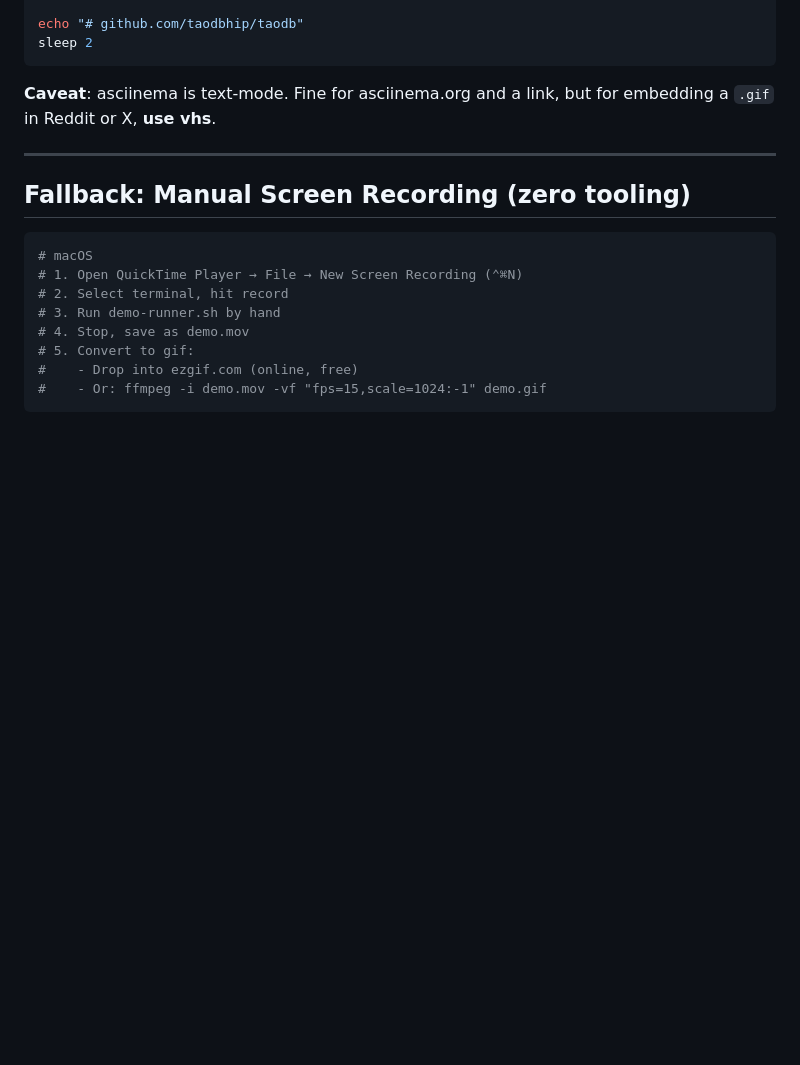
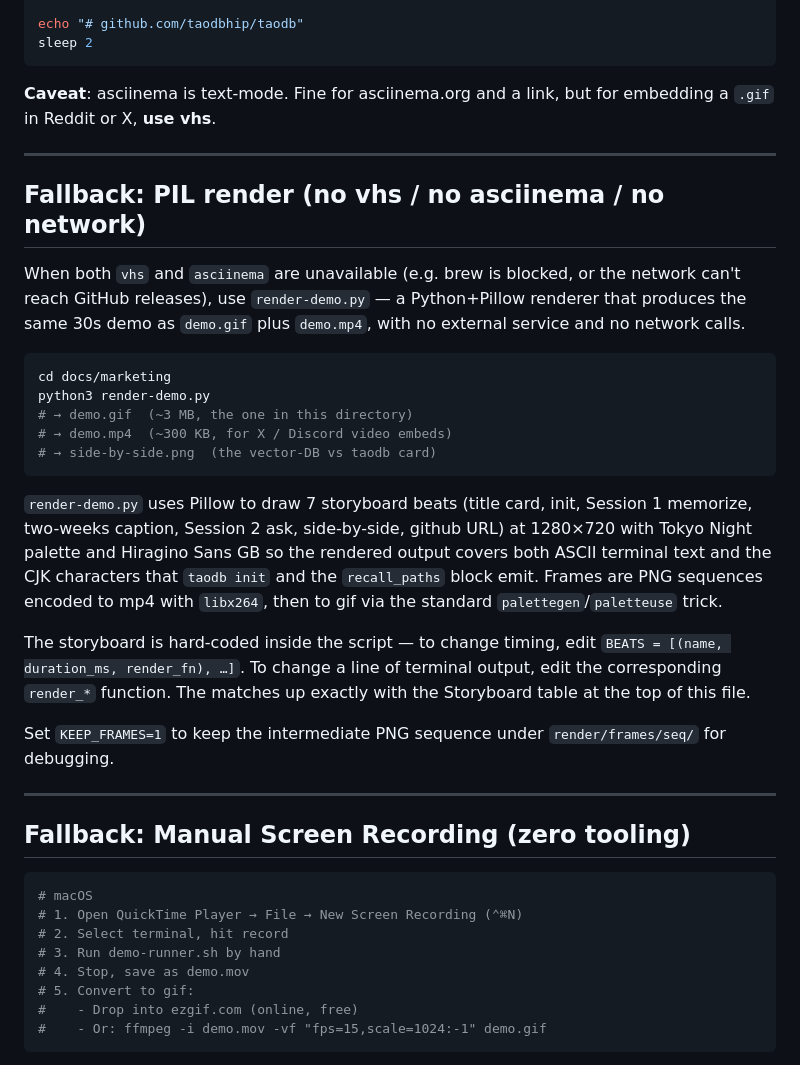
Before and after one commit to taodbhip/taodb, a Markdown page: docs/marketing/demo-script.md, the part around the change. GitHub-like rendering; blank space fills up the shorter version.

Commit message:
docs(marketing): render demo.mp4 + demo.gif + side-by-side via PIL (no vhs/screencapture deps)
When vhs is unavailable (brew tesseract chain blocks behind firewall,
no asciinema installable) and screencapture needs interactive user
auth, render the demo deterministically via Python + Pillow. The
script encodes the same 7-beat storyboard that demo-script.md
specifies, draws each beat with Tokyo Night palette and Hiragino
Sans GB (which is half-width Latin + full CJK so the rendered frame
covers both ASCII terminal text AND the Chinese characters that taodb
init and the recall_paths block emit), saves 240 PNG frames, and
encodes them via ffmpeg palette mode to a 3.0 MB gif and a 300 KB
mp4. Output to docs/marketing/{demo.gif,demo.mp4,side-by-side.png,
demo-keyframe.png}.

Also wires README.md to embed demo.gif inline under the Install
section and adds a fallback section to demo-script.md describing
the render-demo.py route so the demo can be re-rendered offline.

🤖 Generated with Mavis (M3)

Co-Authored-By: Mavis <noreply@example.com>

````diff
--- a/docs/marketing/demo-script.md
+++ b/docs/marketing/demo-script.md
@@ -284,6 +284,39 @@ sleep 2
 
 ---
 
+## Fallback: PIL render (no vhs / no asciinema / no network)
+
+When both `vhs` and `asciinema` are unavailable (e.g. brew is blocked,
+or the network can't reach GitHub releases), use `render-demo.py` —
+a Python+Pillow renderer that produces the same 30s demo as `demo.gif`
+plus `demo.mp4`, with no external service and no network calls.
+
+```bash
+cd docs/marketing
+python3 render-demo.py
+# → demo.gif  (~3 MB, the one in this directory)
+# → demo.mp4  (~300 KB, for X / Discord video embeds)
+# → side-by-side.png  (the vector-DB vs taodb card)
+```
+
+`render-demo.py` uses Pillow to draw 7 storyboard beats (title card,
+init, Session 1 memorize, two-weeks caption, Session 2 ask,
+side-by-side, github URL) at 1280×720 with Tokyo Night palette and
+Hiragino Sans GB so the rendered output covers both ASCII terminal
+text and the CJK characters that `taodb init` and the `recall_paths`
+block emit. Frames are PNG sequences encoded to mp4 with `libx264`,
+then to gif via the standard `palettegen`/`paletteuse` trick.
+
+The storyboard is hard-coded inside the script — to change timing,
+edit `BEATS = [(name, duration_ms, render_fn), …]`. To change a line
+of terminal output, edit the corresponding `render_*` function. The
+matches up exactly with the Storyboard table at the top of this file.
+
+Set `KEEP_FRAMES=1` to keep the intermediate PNG sequence under
+`render/frames/seq/` for debugging.
+
+---
+
 ## Fallback: Manual Screen Recording (zero tooling)
 
 ```bash
````
Also changed, not shown: README.md (+14 -0 lines), docs/marketing/demo-keyframe.png (added), docs/marketing/side-by-side.png (added), 3 other files.
